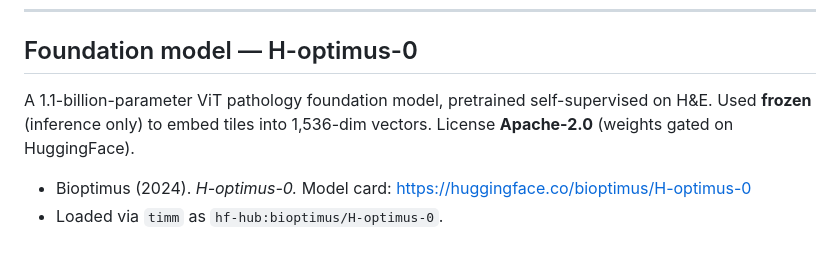
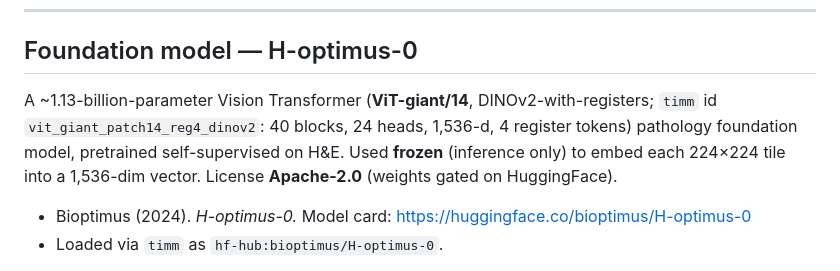
Before and after one commit to narayananr/ibd-pathology, a Markdown page: REFERENCES.md, the part around the change. GitHub-like rendering.

```diff
--- a/REFERENCES.md
+++ b/REFERENCES.md
@@ -29,8 +29,10 @@ subset and the slide-level active/inactive labels.** Released under **CC0 1.0**
 
 ## Foundation model — H-optimus-0
 
-A 1.1-billion-parameter ViT pathology foundation model, pretrained self-supervised on H&E. Used **frozen**
-(inference only) to embed tiles into 1,536-dim vectors. License **Apache-2.0** (weights gated on HuggingFace).
+A ~1.13-billion-parameter Vision Transformer (**ViT-giant/14**, DINOv2-with-registers; `timm` id
+`vit_giant_patch14_reg4_dinov2`: 40 blocks, 24 heads, 1,536-d, 4 register tokens) pathology foundation model,
+pretrained self-supervised on H&E. Used **frozen** (inference only) to embed each 224×224 tile into a
+1,536-dim vector. License **Apache-2.0** (weights gated on HuggingFace).
 
 - Bioptimus (2024). *H-optimus-0.* Model card: https://huggingface.co/bioptimus/H-optimus-0
 - Loaded via `timm` as `hf-hub:bioptimus/H-optimus-0`.
```
Also changed, not shown: README.md (+8 -0 lines).
